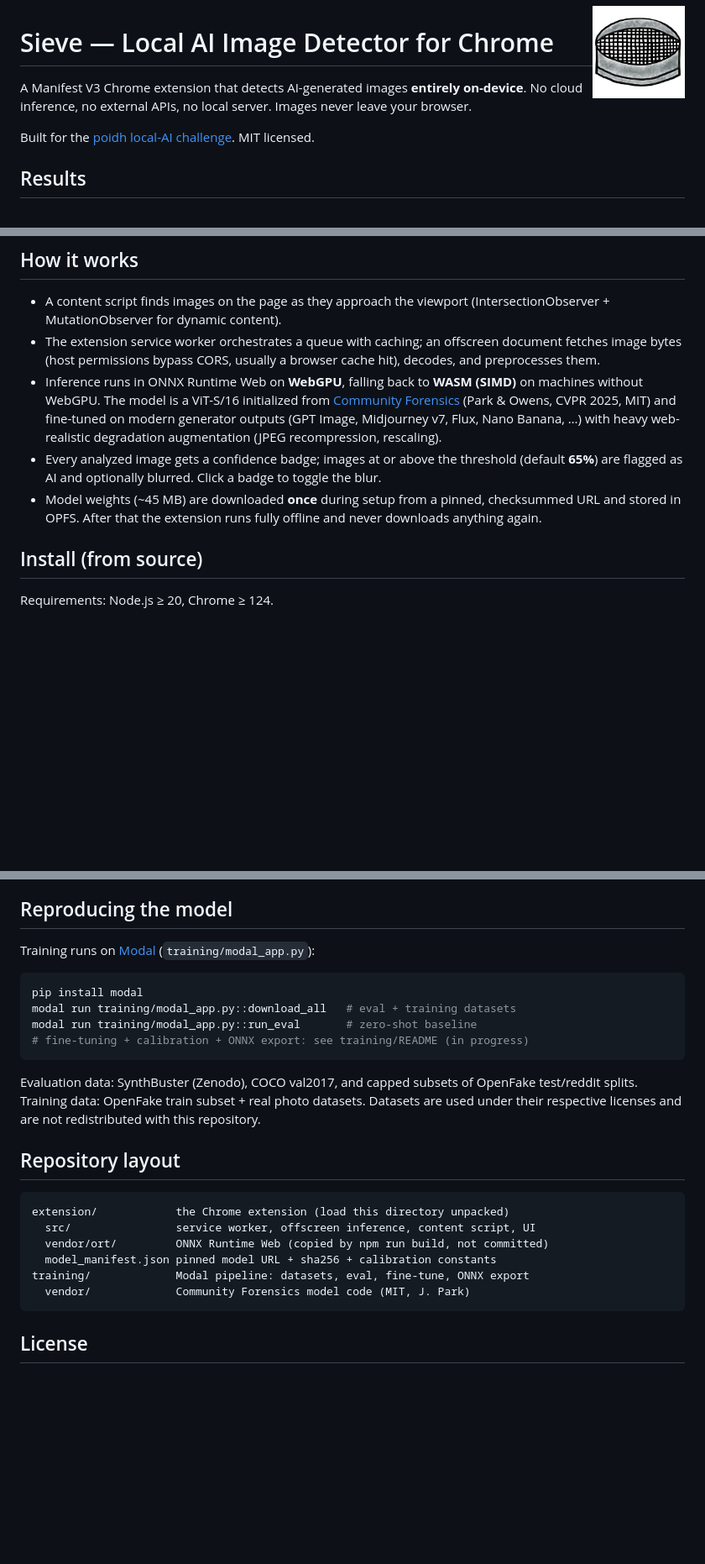
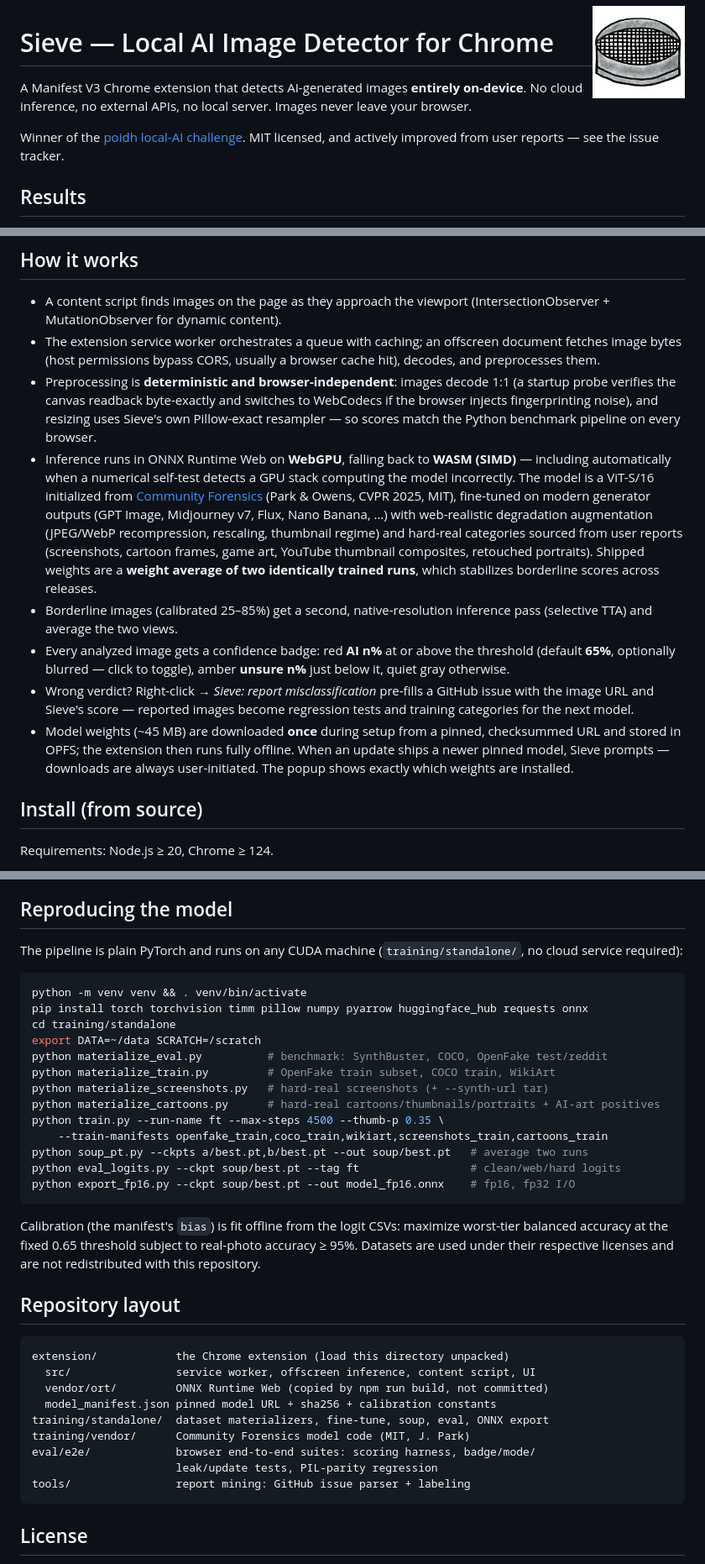
Before and after one commit to Phineas1500/sieve-ai-image-detector, a Markdown page: README.md, 3 parts joined by grey strips. Shown at 84% size. Drawn GitHub-style; blank space fills up the shorter version.

Commit message:
README: reflect current reality — challenge win, deterministic preprocessing, TTA/unsure band, report loop, model-update flow, standalone training pipeline, accurate repo layout
Claude-Session: https://claude.ai/code/session_01MgXEdDrJfmNHM994e5Yqd1

````diff
--- a/README.md
+++ b/README.md
@@ -5,7 +5,8 @@
 A Manifest V3 Chrome extension that detects AI-generated images **entirely on-device**.
 No cloud inference, no external APIs, no local server. Images never leave your browser.
 
-Built for the [poidh local-AI challenge](https://poidh.xyz/arbitrum/bounty/323). MIT licensed.
+Winner of the [poidh local-AI challenge](https://poidh.xyz/arbitrum/bounty/323). MIT licensed,
+and actively improved from user reports — see the issue tracker.
 
 ## Results
 
@@ -31,18 +32,34 @@ Inference: ~91ms/image end-to-end (WebGPU, Apple Silicon), ~30ms model time.
 - The extension service worker orchestrates a queue with caching; an offscreen
   document fetches image bytes (host permissions bypass CORS, usually a browser
   cache hit), decodes, and preprocesses them.
-- Inference runs in ONNX Runtime Web on **WebGPU**, falling back to **WASM (SIMD)**
-  on machines without WebGPU. The model is a ViT-S/16 initialized from
-  [Community Forensics](https://github.com/JeongsooP/Community-Forensics)
-  (Park & Owens, CVPR 2025, MIT) and fine-tuned on modern generator outputs
-  (GPT Image, Midjourney v7, Flux, Nano Banana, …) with heavy web-realistic
-  degradation augmentation (JPEG recompression, rescaling).
-- Every analyzed image gets a confidence badge; images at or above the
-  threshold (default **65%**) are flagged as AI and optionally blurred.
-  Click a badge to toggle the blur.
+- Preprocessing is **deterministic and browser-independent**: images decode
+  1:1 (a startup probe verifies the canvas readback byte-exactly and switches
+  to WebCodecs if the browser injects fingerprinting noise), and resizing uses
+  Sieve's own Pillow-exact resampler — so scores match the Python benchmark
+  pipeline on every browser.
+- Inference runs in ONNX Runtime Web on **WebGPU**, falling back to
+  **WASM (SIMD)** — including automatically when a numerical self-test detects
+  a GPU stack computing the model incorrectly. The model is a ViT-S/16
+  initialized from [Community Forensics](https://github.com/JeongsooP/Community-Forensics)
+  (Park & Owens, CVPR 2025, MIT), fine-tuned on modern generator outputs
+  (GPT Image, Midjourney v7, Flux, Nano Banana, …) with web-realistic
+  degradation augmentation (JPEG/WebP recompression, rescaling, thumbnail
+  regime) and hard-real categories sourced from user reports (screenshots,
+  cartoon frames, game art, YouTube thumbnail composites, retouched
+  portraits). Shipped weights are a **weight average of two identically
+  trained runs**, which stabilizes borderline scores across releases.
+- Borderline images (calibrated 25–85%) get a second, native-resolution
+  inference pass (selective TTA) and average the two views.
+- Every analyzed image gets a confidence badge: red **AI n%** at or above the
+  threshold (default **65%**, optionally blurred — click to toggle), amber
+  **unsure n%** just below it, quiet gray otherwise.
+- Wrong verdict? Right-click → *Sieve: report misclassification* pre-fills a
+  GitHub issue with the image URL and Sieve's score — reported images become
+  regression tests and training categories for the next model.
 - Model weights (~45 MB) are downloaded **once** during setup from a pinned,
-  checksummed URL and stored in OPFS. After that the extension runs fully
-  offline and never downloads anything again.
+  checksummed URL and stored in OPFS; the extension then runs fully offline.
+  When an update ships a newer pinned model, Sieve prompts — downloads are
+  always user-initiated. The popup shows exactly which weights are installed.
 
 ## Install (from source)
 
@@ -65,19 +82,29 @@ Then:
 
 ## Reproducing the model
 
-Training runs on [Modal](https://modal.com) (`training/modal_app.py`):
+The pipeline is plain PyTorch and runs on any CUDA machine
+(`training/standalone/`, no cloud service required):
 
 ```bash
-pip install modal
-modal run training/modal_app.py::download_all   # eval + training datasets
-modal run training/modal_app.py::run_eval       # zero-shot baseline
-# fine-tuning + calibration + ONNX export: see training/README (in progress)
+python -m venv venv && . venv/bin/activate
+pip install torch torchvision timm pillow numpy pyarrow huggingface_hub requests onnx
+cd training/standalone
+export DATA=~/data SCRATCH=/scratch
+python materialize_eval.py          # benchmark: SynthBuster, COCO, OpenFake test/reddit
+python materialize_train.py         # OpenFake train subset, COCO train, WikiArt
+python materialize_screenshots.py   # hard-real screenshots (+ --synth-url tar)
+python materialize_cartoons.py      # hard-real cartoons/thumbnails/portraits + AI-art positives
+python train.py --run-name ft --max-steps 4500 --thumb-p 0.35 \
+    --train-manifests openfake_train,coco_train,wikiart,screenshots_train,cartoons_train
+python soup_pt.py --ckpts a/best.pt,b/best.pt --out soup/best.pt   # average two runs
+python eval_logits.py --ckpt soup/best.pt --tag ft                 # clean/web/hard logits
+python export_fp16.py --ckpt soup/best.pt --out model_fp16.onnx    # fp16, fp32 I/O
 ```
 
-Evaluation data: SynthBuster (Zenodo), COCO val2017, and capped subsets of
-OpenFake test/reddit splits. Training data: OpenFake train subset + real photo
-datasets. Datasets are used under their respective licenses and are not
-redistributed with this repository.
+Calibration (the manifest's `bias`) is fit offline from the logit CSVs:
+maximize worst-tier balanced accuracy at the fixed 0.65 threshold subject to
+real-photo accuracy ≥ 95%. Datasets are used under their respective licenses
+and are not redistributed with this repository.
 
 ## Repository layout
 
@@ -86,8 +113,11 @@ extension/            the Chrome extension (load this directory unpacked)
   src/                service worker, offscreen inference, content script, UI
   vendor/ort/         ONNX Runtime Web (copied by npm run build, not committed)
   model_manifest.json pinned model URL + sha256 + calibration constants
-training/             Modal pipeline: datasets, eval, fine-tune, ONNX export
-  vendor/             Community Forensics model code (MIT, J. Park)
+training/standalone/  dataset materializers, fine-tune, soup, eval, ONNX export
+training/vendor/      Community Forensics model code (MIT, J. Park)
+eval/e2e/             browser end-to-end suites: scoring harness, badge/mode/
+                      leak/update tests, PIL-parity regression
+tools/                report mining: GitHub issue parser + labeling
 ```
 
 ## License
````
